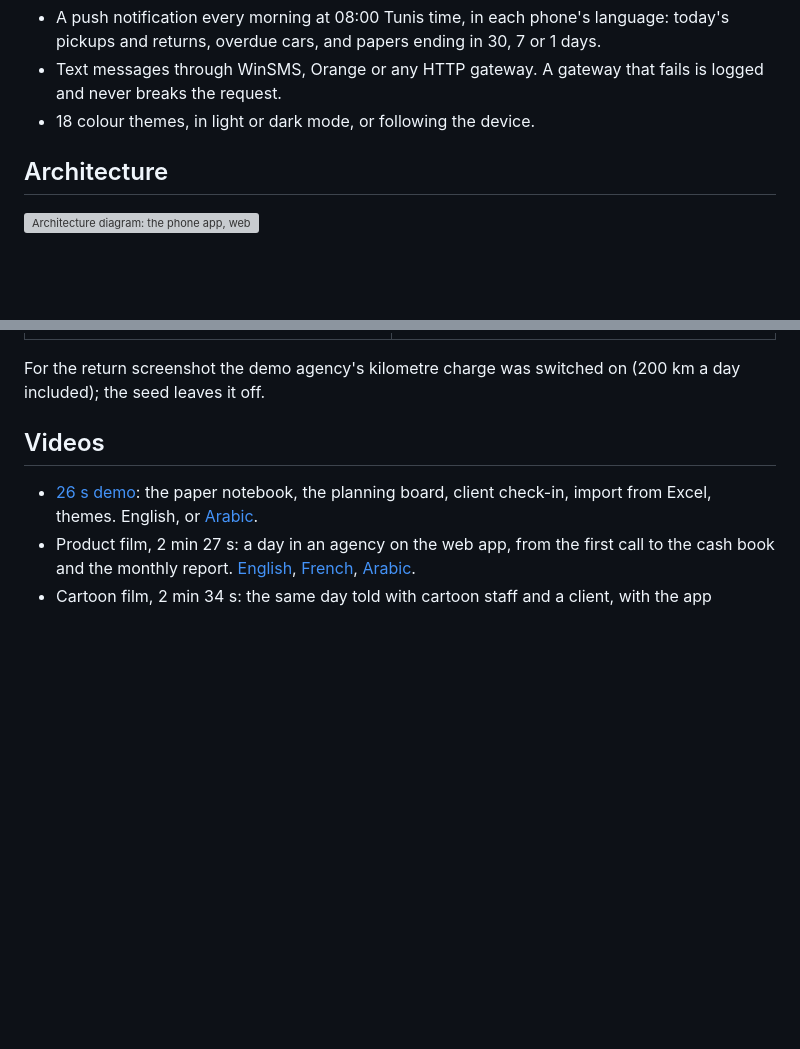
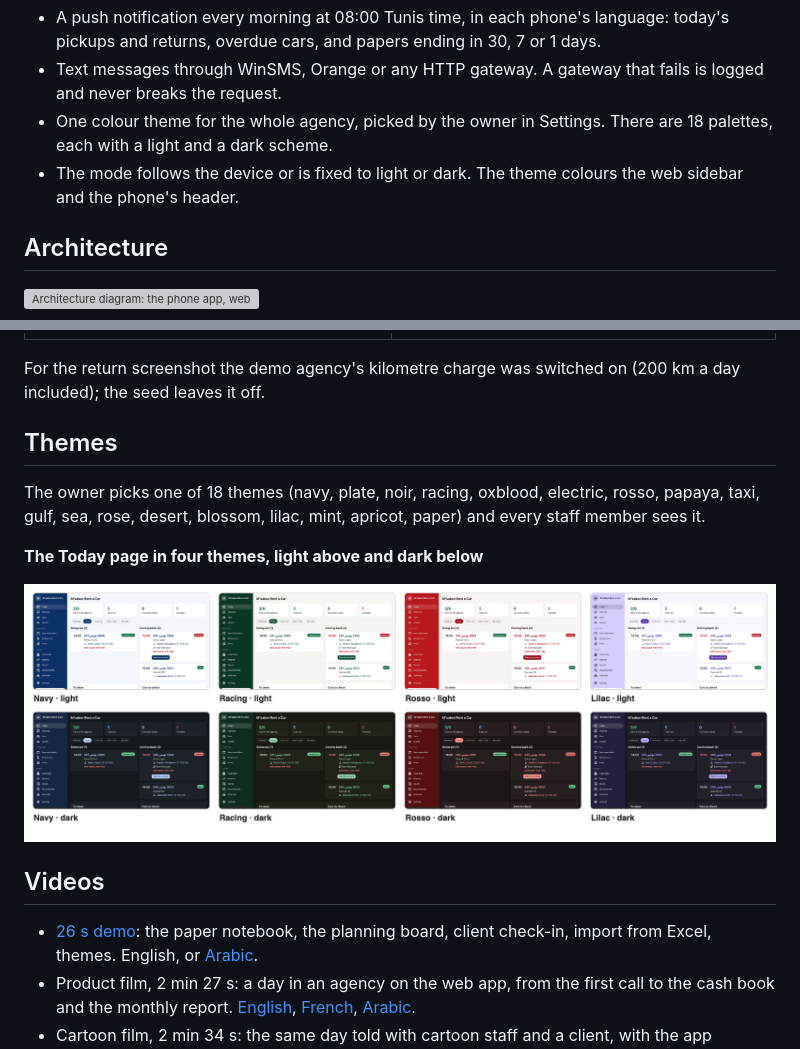
Before and after one commit to mkhinini-motaz/car-rental, a Markdown page: README.md, 2 parts joined by grey strips. GitHub-like rendering; pictures changed too: docs/screenshots/18-themes.png (added); blank space fills up the shorter version; grey boxes are pictures that could not be loaded.

Commit message:
README: themes section and theme grid
Co-Authored-By: Claude Opus 5.5 <noreply@anthropic.com>
Claude-Session: https://claude.ai/code/session_018RuYj6E86nXTm4K8hhRFYX

```diff
--- a/README.md
+++ b/README.md
@@ -92,7 +92,8 @@ A 26 second demo: the planning board, the client check-in page, importing the ol
 **Alerts and look**
 - A push notification every morning at 08:00 Tunis time, in each phone's language: today's pickups and returns, overdue cars, and papers ending in 30, 7 or 1 days.
 - Text messages through WinSMS, Orange or any HTTP gateway. A gateway that fails is logged and never breaks the request.
-- 18 colour themes, in light or dark mode, or following the device.
+- One colour theme for the whole agency, picked by the owner in Settings. There are 18 palettes, each with a light and a dark scheme.
+- The mode follows the device or is fixed to light or dark. The theme colours the web sidebar and the phone's header.
 
 ## Architecture
 
@@ -155,6 +156,14 @@ Web app against the seeded demo data (production build). The phone app has the s
 
 For the return screenshot the demo agency's kilometre charge was switched on (200 km a day included); the seed leaves it off.
 
+## Themes
+
+The owner picks one of 18 themes (navy, plate, noir, racing, oxblood, electric, rosso, papaya, taxi, gulf, sea, rose, desert, blossom, lilac, mint, apricot, paper) and every staff member sees it.
+
+**The Today page in four themes, light above and dark below**
+
+![Four themes on the Today page, each in light and dark](docs/screenshots/18-themes.png)
+
 ## Videos
 
 - [26 s demo](docs/media/brag.mp4): the paper notebook, the planning board, client check-in, import from Excel, themes. English, or [Arabic](docs/media/brag-ar.mp4).
```
